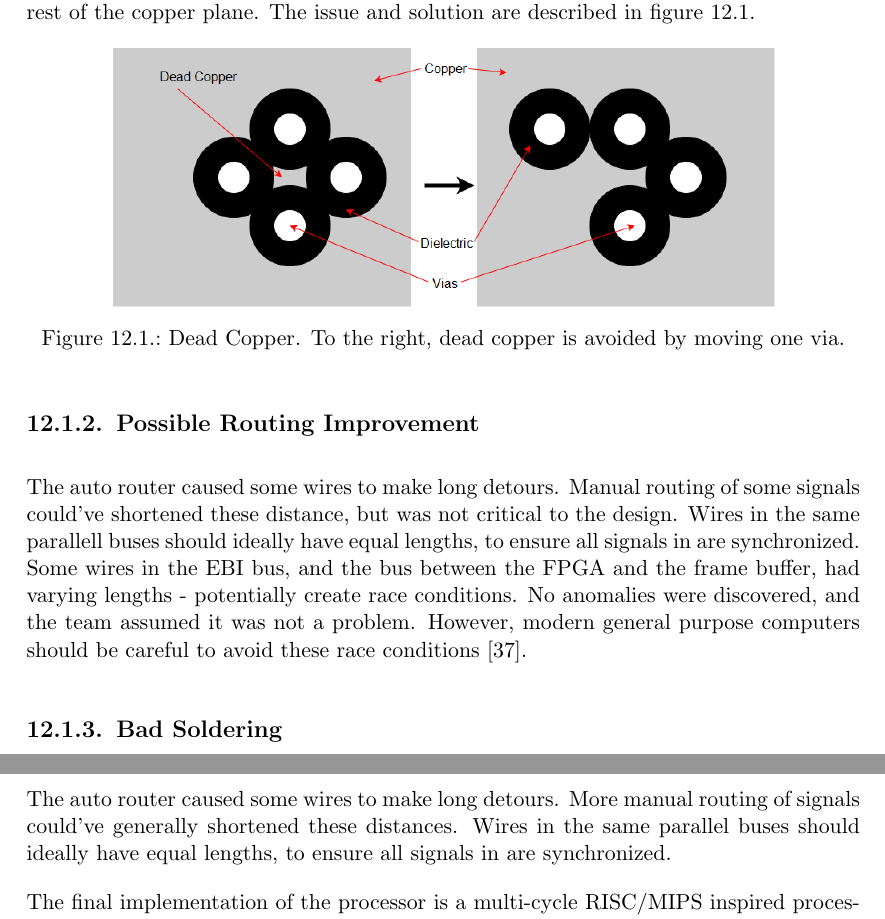
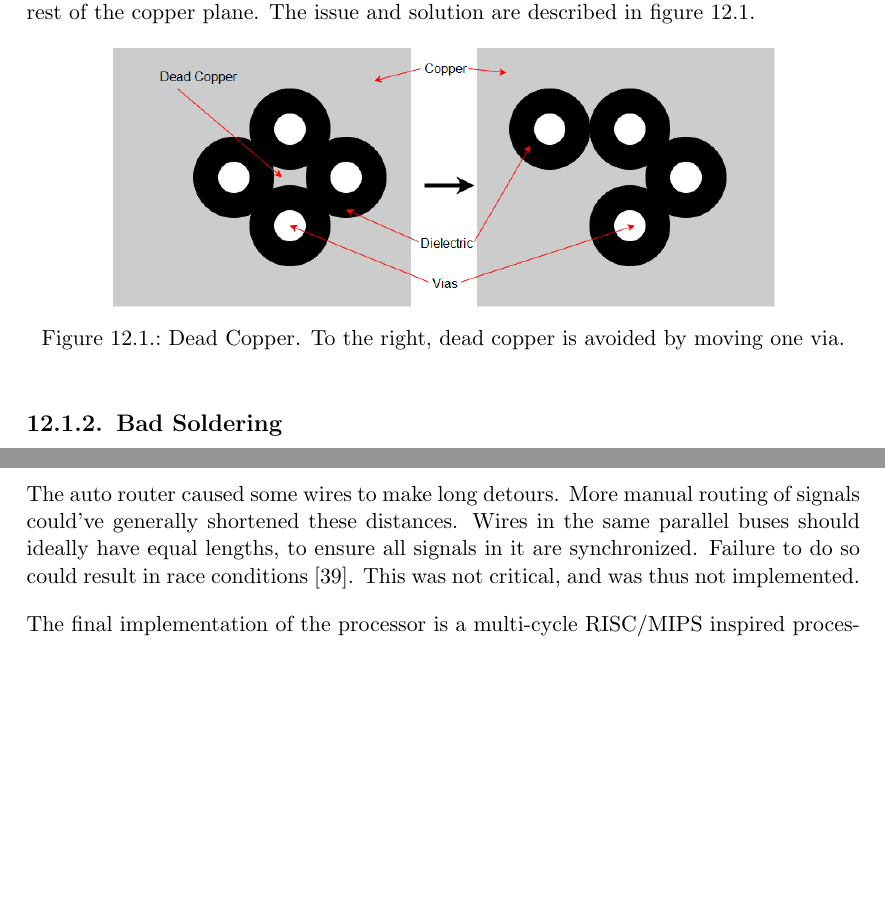
Before and after one commit to DMPRO-2015-vector-graphics/report, a LaTeX thesis (main.tex, which reads content/results/discussion.tex, content/results/pcb-discussion.tex): two parts of pages 69 and 74 of 107 before the commit and two parts of pages 69 and 74 of 106 after it, joined at a grey line, cut so that both start at the same text, the shorter picture padded with empty space. Compiled offline with pdfLaTeX.

Commit message:
Moved a section

```diff
--- a/content/results/discussion.tex
+++ b/content/results/discussion.tex
@@ -36,7 +36,9 @@ Before any actual coding and soldering, the group spent some time planning the a
 
 The auto router caused some wires to make long detours.
 More manual routing of signals could've generally shortened these distances.
-Wires in the same parallel buses should ideally have equal lengths, to ensure all signals in are synchronized.
+Wires in the same parallel buses should ideally have equal lengths, to ensure all signals in it are synchronized.
+Failure to do so could result in race conditions \cite{race-conditions}.
+This was not critical, and was thus not implemented.
 
 The final implementation of the processor is a multi-cycle RISC/MIPS inspired processor.
 In this design, one instruction is executed each for second or third clock cycle.
--- a/content/results/pcb-discussion.tex
+++ b/content/results/pcb-discussion.tex
@@ -30,14 +30,6 @@ Such issues need to be avoided due to potential heat build-up, so the team repos
 \caption{Dead Copper. To the right, dead copper is avoided by moving one via.}
 \label{fig:Dead copper}
 \end{figure}
-
-\subsection{Possible Routing Improvement}
-The auto router caused some wires to make long detours.
-Manual routing of some signals could've shortened these distance, but was not critical to the design.
-Wires in the same parallell buses should ideally have equal lengths, to ensure all signals in are synchronized.
-Some wires in the \gls{ebi} bus, and the bus between the \gls{fpga} and the frame buffer, had varying lengths - potentially create race conditions.
-No anomalies were discovered, and the team assumed it was not a problem.
-However, modern general purpose computers should be careful to avoid these race conditions \cite{race-conditions}.
 
 \subsection{Bad Soldering}
 Some issues arised because of components not being properly soldered onto the \gls{pcb}. Examples are component pins with partial or no contact to the \gls{pcb}, and pins touching several footprint connectors.
```
